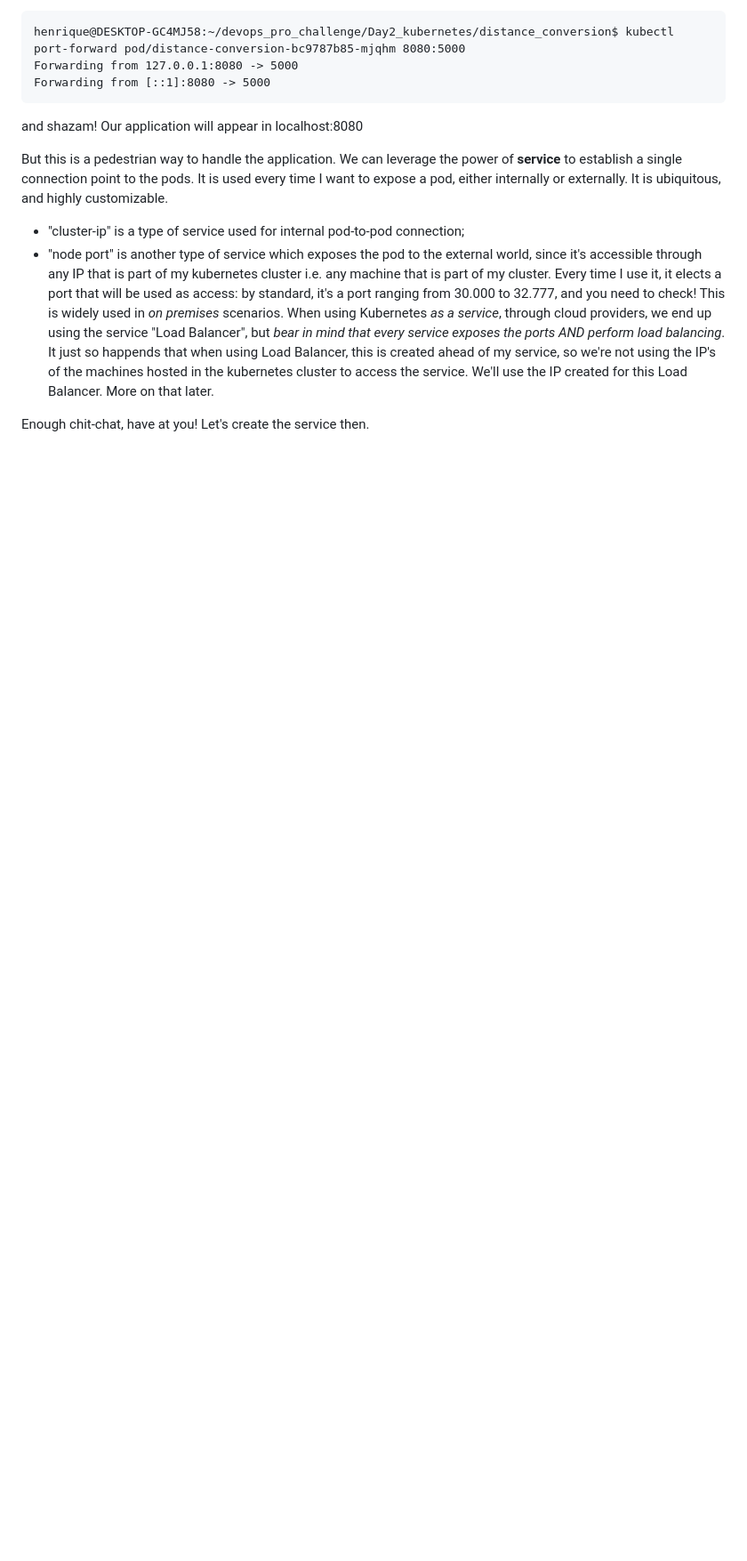
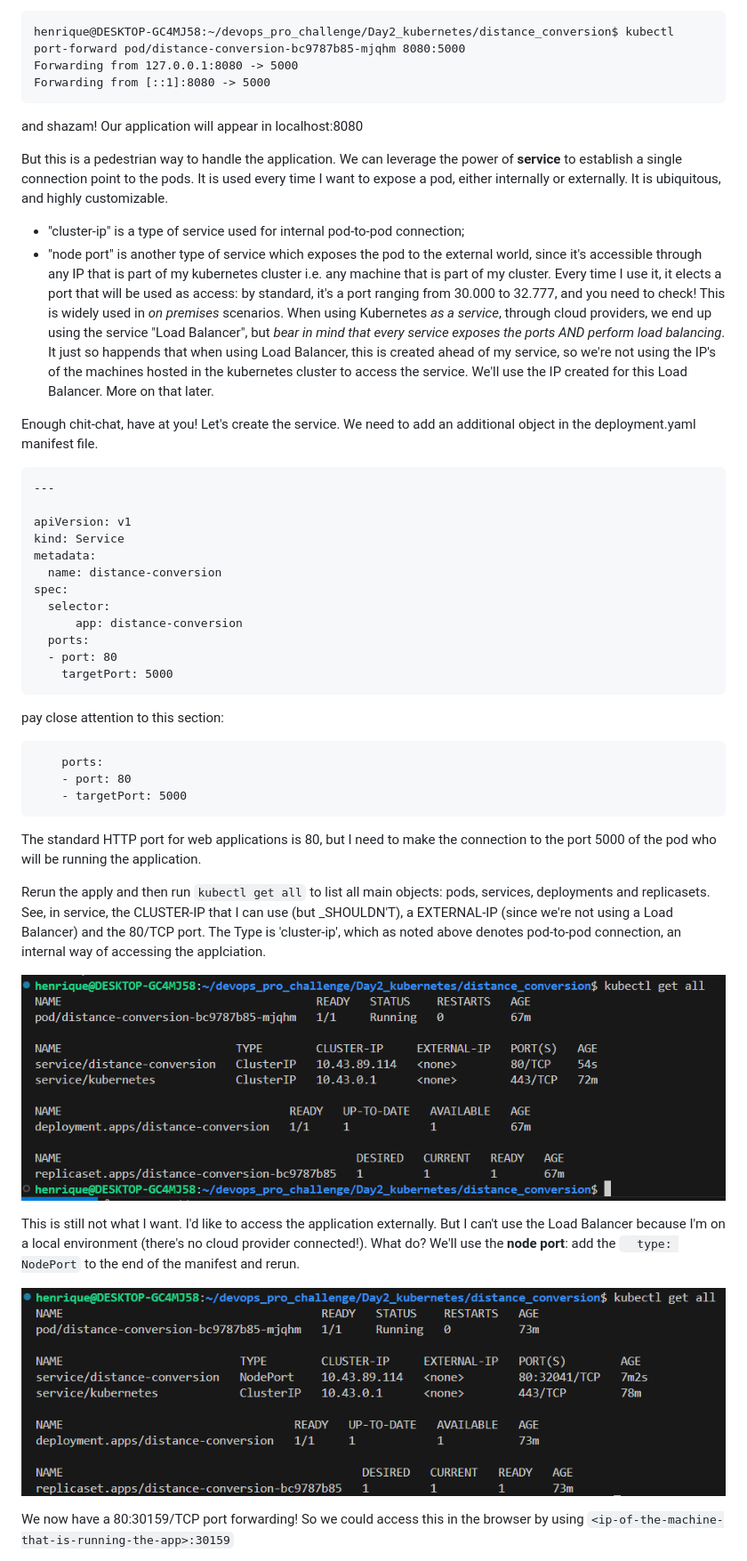
Before and after one commit to hbatistuzzo/DevOpsPro_Challenge, a Markdown page: readme.md, the part around the change printed below. Shown: that part at 89% size. GitHub-like rendering; pictures changed too: Day2_kubernetes/getall.png (added), Day2_kubernetes/nodeport.png (added); blank space fills up the shorter version.

Commit message:
complete deployment covered, huge success!

````diff
--- a/readme.md
+++ b/readme.md
@@ -315,10 +315,44 @@ But this is a pedestrian way to handle the application. We can leverage the powe
 - "cluster-ip" is a type of service used for internal pod-to-pod connection;
 - "node port" is another type of service which exposes the pod to the external world, since it's accessible through any IP that is part of my kubernetes cluster i.e. any machine that is part of my cluster. Every time I use it, it elects a port that will be used as access: by standard, it's a port ranging from 30.000 to 32.777, and you need to check! This is widely used in _on premises_ scenarios. When using Kubernetes _as a service_, through cloud providers, we end up using the service "Load Balancer", but _bear in mind that every service exposes the ports AND perform load balancing_. It just so happends that when using Load Balancer, this is created ahead of my service, so we're not using the IP's of the machines hosted in the kubernetes cluster to access the service. We'll use the IP created for this Load Balancer. More on that later.
 
-Enough chit-chat, have at you! Let's create the service then.
+Enough chit-chat, have at you! Let's create the service. We need to add an additional object in the deployment.yaml manifest file.
 
+```
+---
 
+apiVersion: v1
+kind: Service
+metadata:
+  name: distance-conversion
+spec:
+  selector:
+      app: distance-conversion
+  ports:
+  - port: 80
+    targetPort: 5000
+```
 
+pay close attention to this section:
 
+```
+    ports:
+    - port: 80
+    - targetPort: 5000
+```
 
+The standard HTTP port for web applications is 80, but I need to make the connection to the port 5000 of the pod who will be running the application.
 
+Rerun the apply and then run `kubectl get all` to list all main objects: pods, services, deployments and replicasets. See, in service, the CLUSTER-IP that I can use (but _SHOULDN'T), a <none> EXTERNAL-IP (since we're not using a Load Balancer) and the 80/TCP port. The Type is 'cluster-ip', which as noted above denotes pod-to-pod connection, an internal way of accessing the applciation.
+
+<p align="center">
+<img alt="Docker" width="100%" src="Day2_kubernetes/getall.png"/>
+</p>
+
+This is still not what I want. I'd like to access the application externally. But I can't use the Load Balancer because I'm on a local environment (there's no cloud provider connected!). What do? We'll use the **node port**: add the `  type: NodePort` to the end of the manifest and rerun.
+
+<p align="center">
+<img alt="Docker" width="100%" src="Day2_kubernetes/nodeport.png"/>
+</p>
+
+We now have a 80:30159/TCP port forwarding! So we could access this in the browser by using `<ip-of-the-machine-that-is-running-the-app>:30159`
+
````
Also changed, not shown: other parts of readme.md (+66 -0 lines), Day2_kubernetes/ohoh.png (added), Day2_kubernetes/v2.png (added), 2 other files.
